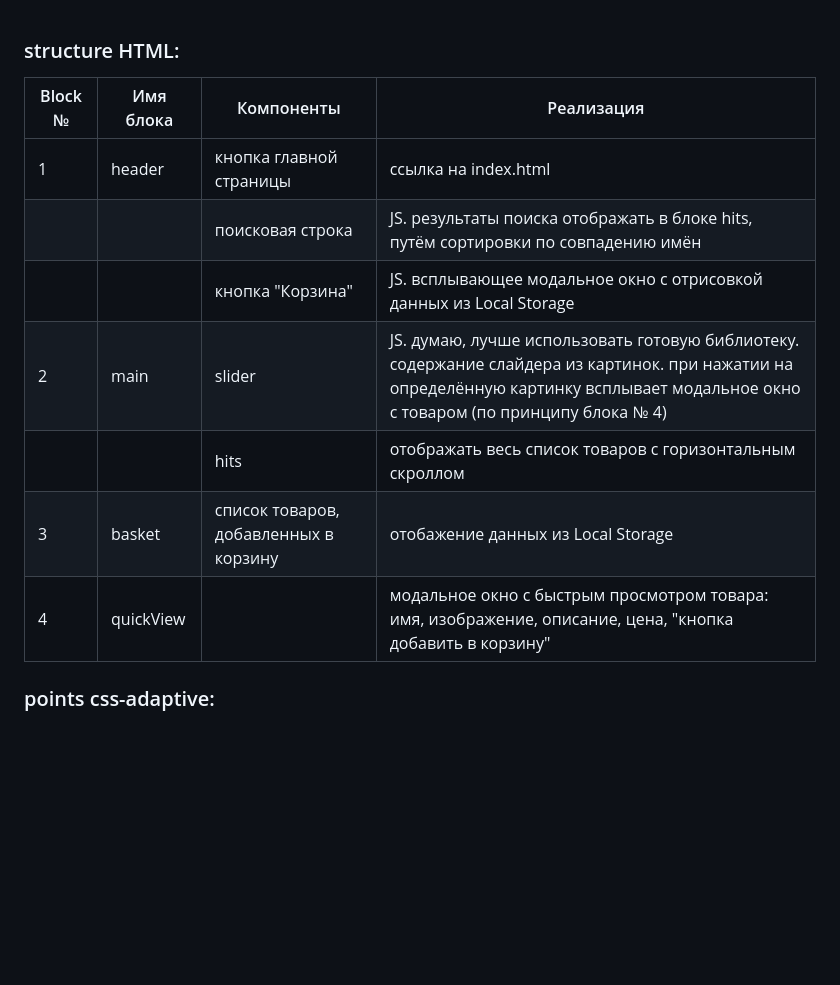
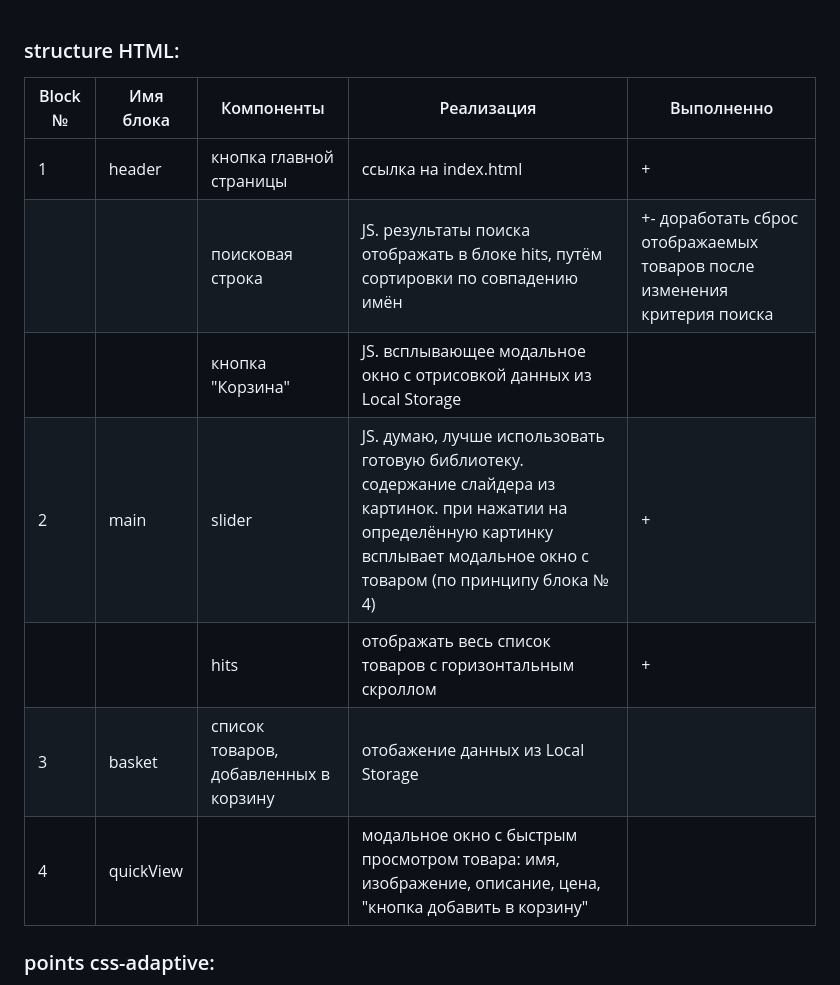
Before and after one commit to hannadzenis/WB, a Markdown page: README.md, the part around the change. Drawn GitHub-style; blank space fills up the shorter version.

```diff
--- a/README.md
+++ b/README.md
@@ -1,15 +1,16 @@
 
 
 ### structure HTML:
-|Block №|Имя блока| Компоненты | Реализация|
-|-------|---------|-------------------------------------|-----|
-| 1     | header  | кнопка главной страницы             | ссылка на index.html
-|       |         |поисковая строка                     |JS. результаты поиска отображать в блоке hits, путём сортировки по совпадению имён
-|       |         |кнопка "Корзина"                     | JS. всплывающее модальное окно с отрисовкой данных из Local Storage
-|2      |main     |slider                               | JS. думаю, лучше использовать готовую библиотеку. содержание слайдера из картинок. при нажатии на определённую картинку всплывает модальное окно с товаром (по принципу блока № 4)
-|       |         |hits                                 | отображать весь список товаров с горизонтальным скроллом
-|3      |basket   |список товаров, добавленных в корзину| отобажение данных из Local Storage
-|4      |quickView|                                     |модальное окно с быстрым просмотром товара: имя, изображение, описание, цена, "кнопка добавить в корзину"
+|Block №|Имя блока| Компоненты                          | Реализация| Выполненно|
+|-------|---------|-------------------------------------|-----------|----|
+| 1     | header  | кнопка главной страницы             | ссылка на index.html | +
+|       |         |поисковая строка                     |JS. результаты поиска отображать в блоке hits, путём сортировки по совпадению имён | +- доработать сброс отображаемых товаров после изменения критерия поиска
+|       |         |кнопка "Корзина"                     | JS. всплывающее модальное окно с отрисовкой данных из Local Storage |
+|2      |main     |slider                               | JS. думаю, лучше использовать готовую библиотеку. содержание слайдера из картинок. при нажатии на определённую картинку всплывает модальное окно с товаром (по принципу блока № 4) | +
+|       |         |hits                                 | отображать весь список товаров с горизонтальным скроллом | +
+|3      |basket   |список товаров, добавленных в корзину| отобажение данных из Local Storage |
+|4      |quickView|                                     |модальное окно с быстрым просмотром товара: имя, изображение, описание, цена, "кнопка добавить в корзину"|
+
 
 ### points css-adaptive:
 
```
